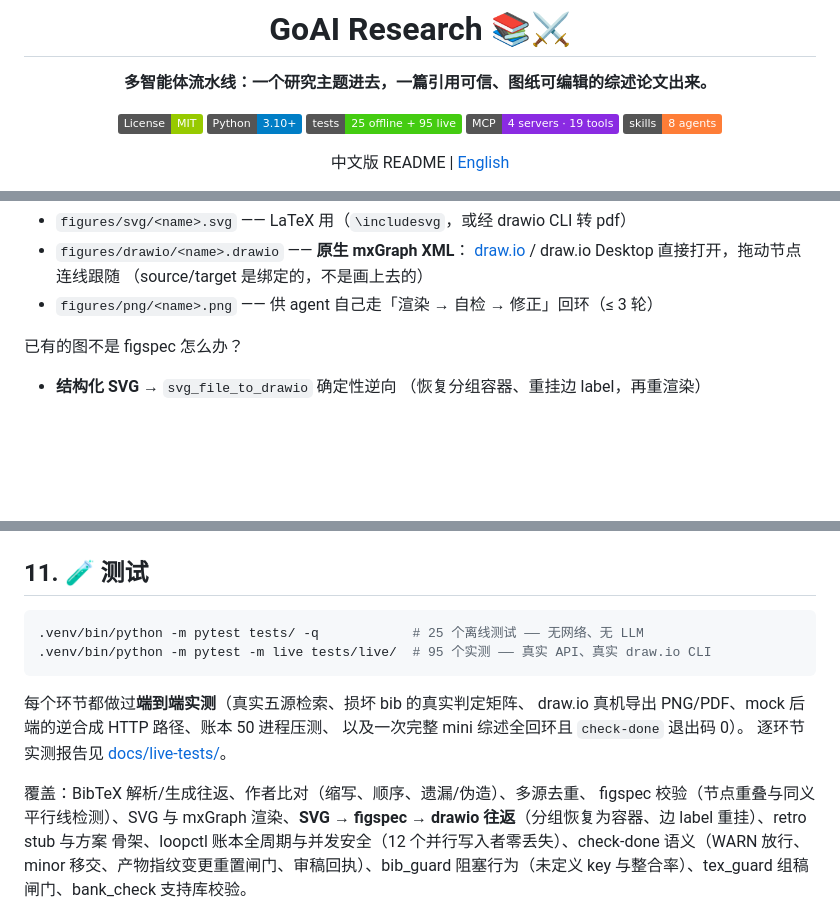
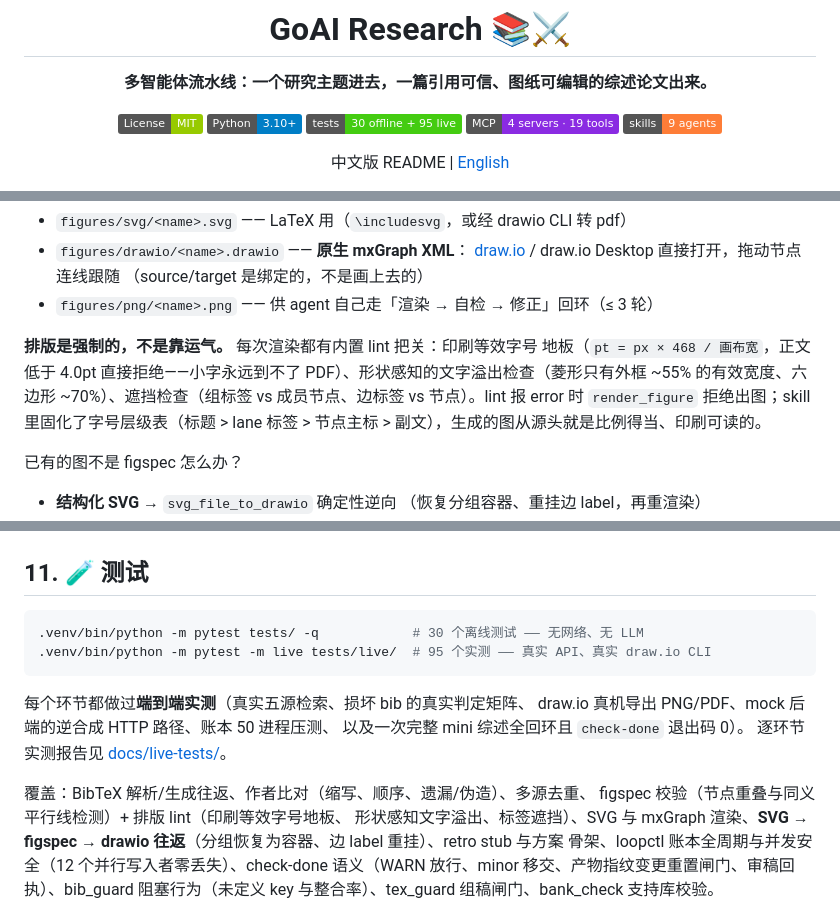
Before and after one commit to asimfish/goai_research, a Markdown page: README_CN.md, 3 parts joined by grey strips. Rendered like a GitHub page; badges without logos; blank space fills up the shorter version.

````diff
--- a/README_CN.md
+++ b/README_CN.md
@@ -6,9 +6,9 @@
 
 [![License: MIT](https://img.shields.io/badge/License-MIT-green.svg)](LICENSE)
 [![Python 3.10+](https://img.shields.io/badge/Python-3.10%2B-blue.svg)](pyproject.toml)
-[![Tests](https://img.shields.io/badge/tests-25%20offline%20%2B%2095%20live-brightgreen.svg)](tests/)
+[![Tests](https://img.shields.io/badge/tests-30%20offline%20%2B%2095%20live-brightgreen.svg)](tests/)
 [![MCP](https://img.shields.io/badge/MCP-4%20servers%20%C2%B7%2019%20tools-8A2BE2.svg)](server/)
-[![Skills](https://img.shields.io/badge/skills-8%20agents-orange.svg)](skills/)
+[![Skills](https://img.shields.io/badge/skills-9%20agents-orange.svg)](skills/)
 
 中文版 README | [English](README.md)
 
@@ -188,6 +188,13 @@ prompt 注入 style_bank 领域风格卡与范图参照）→ 测量驱动重建
   [draw.io](https://app.diagrams.net) / draw.io Desktop 直接打开，拖动节点连线跟随
   （source/target 是绑定的，不是画上去的）
 - `figures/png/<name>.png` —— 供 agent 自己走「渲染 → 自检 → 修正」回环（≤ 3 轮）
+
+**排版是强制的，不是靠运气。** 每次渲染都有内置 lint 把关：印刷等效字号
+地板（`pt = px × 468 / 画布宽`，正文低于 4.0pt 直接拒绝——小字永远到不了
+PDF）、形状感知的文字溢出检查（菱形只有外框 ~55% 的有效宽度、六边形
+~70%）、遮挡检查（组标签 vs 成员节点、边标签 vs 节点）。lint 报 error 时
+`render_figure` 拒绝出图；skill 里固化了字号层级表（标题 > lane 标签 >
+节点主标 > 副文），生成的图从源头就是比例得当、印刷可读的。
 
 已有的图不是 figspec 怎么办？
 
@@ -300,7 +307,7 @@ IDE 内置的 Task 子代理代替 `parallel_run.sh`。
 ## 11. 🧪 测试
 
 ```bash
-.venv/bin/python -m pytest tests/ -q            # 25 个离线测试 —— 无网络、无 LLM
+.venv/bin/python -m pytest tests/ -q            # 30 个离线测试 —— 无网络、无 LLM
 .venv/bin/python -m pytest -m live tests/live/  # 95 个实测 —— 真实 API、真实 draw.io CLI
 ```
 
@@ -310,7 +317,8 @@ draw.io 真机导出 PNG/PDF、mock 后端的逆合成 HTTP 路径、账本 50
 逐环节实测报告见 [docs/live-tests/](docs/live-tests/)。
 
 覆盖：BibTeX 解析/生成往返、作者比对（缩写、顺序、遗漏/伪造）、多源去重、
-figspec 校验（节点重叠与同义平行线检测）、SVG 与 mxGraph 渲染、**SVG →
+figspec 校验（节点重叠与同义平行线检测）+ 排版 lint（印刷等效字号地板、
+形状感知文字溢出、标签遮挡）、SVG 与 mxGraph 渲染、**SVG →
 figspec → drawio 往返**（分组恢复为容器、边 label 重挂）、retro stub 与方案
 骨架、loopctl 账本全周期与并发安全（12 个并行写入者零丢失）、check-done
 语义（WARN 放行、minor 移交、产物指纹变更重置闸门、审稿回执）、bib_guard
````
Also changed, not shown: other parts of README_CN.md (+1 -1 lines), README.md (+7 -6 lines).
